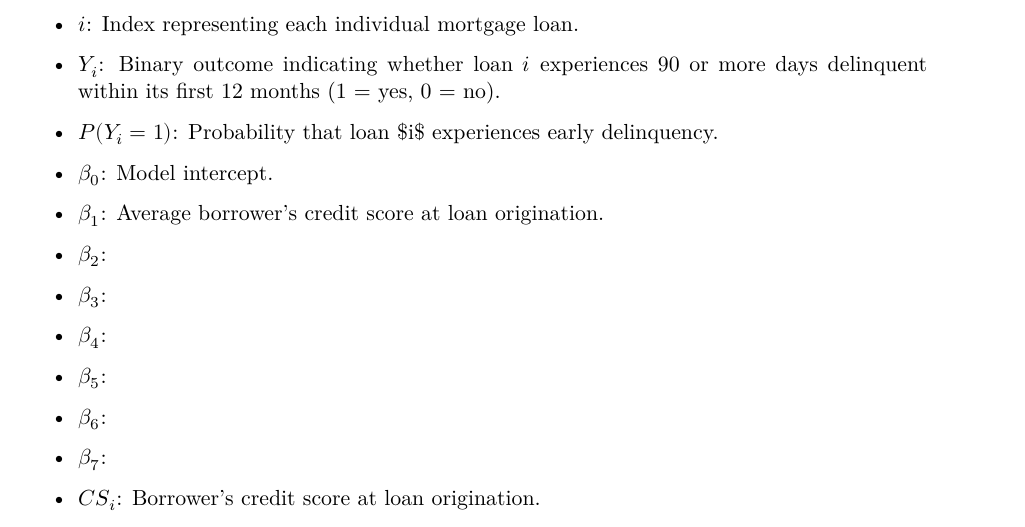
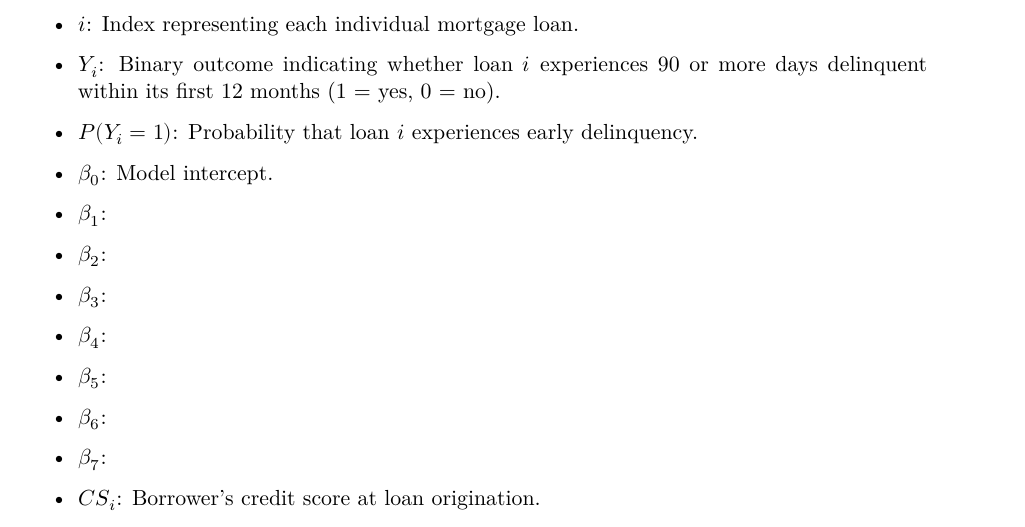
Before and after one commit to BlueWolfpack/IDS702_Final-Project, a Quarto document (702_Project_Proposal (1).qmd): part of page 8 of 11, cut so that both start at the same text. Rendered offline with R 4.5, knitr and Pandoc in place of Quarto, then LaTeX, with nearby package versions; some code elsewhere in the file could not run offline.

Commit message:
fixed typo $i$

```diff
--- a/702_Project_Proposal (1).qmd
+++ b/702_Project_Proposal (1).qmd
@@ -327,11 +327,11 @@ Definition of terms:
 
 - $Y_i$: Binary outcome indicating whether loan $i$ experiences 90 or more days delinquent within its first 12 months (1 = yes, 0 = no).
 
-- $P(Y_i=1)$: Probability that loan \$i\$ experiences early delinquency.
+- $P(Y_i=1)$: Probability that loan $i$ experiences early delinquency.
 
 - $\beta_0$: Model intercept.
 
-- $\beta_1$: Average borrower's credit score at loan origination.
+- $\beta_1$:
 
 - $\beta_2$:
 
```
